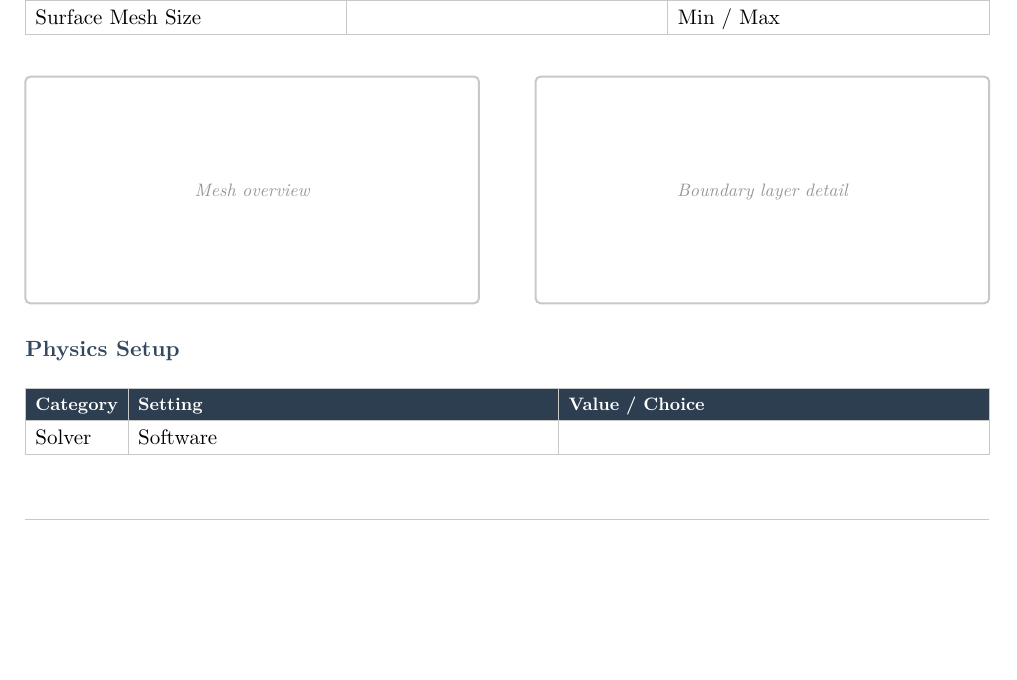
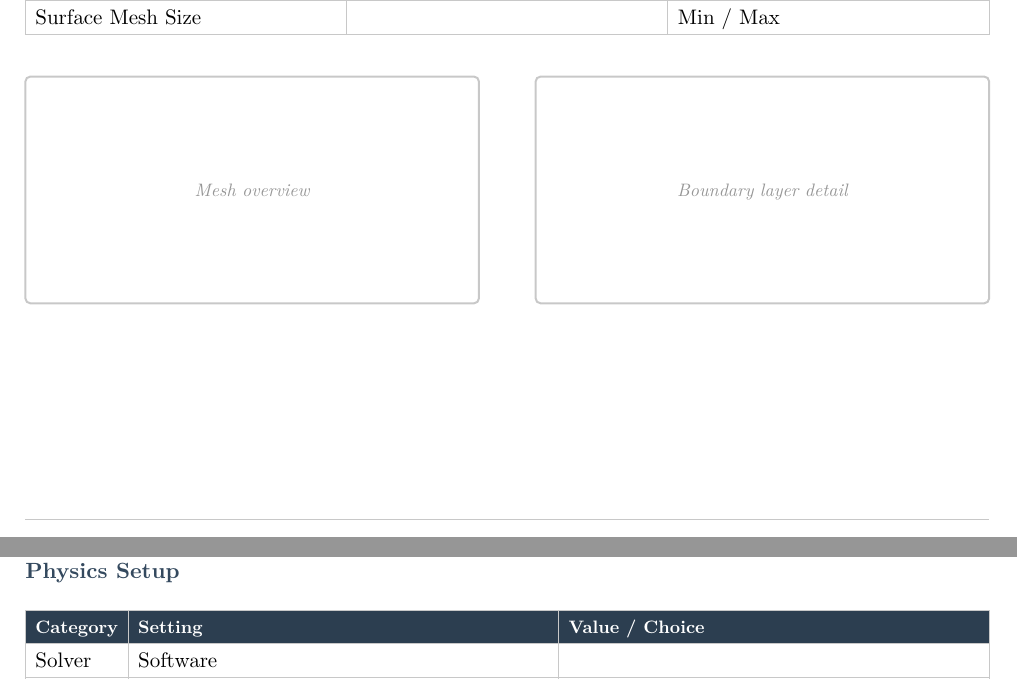
Before and after one commit to juandoval/cae-project-template, a Typst document (template.typ): part of page 5 of 11 before the commit and two parts of pages 5 and 6 of 11 after it, the two joined at a grey line, cut so that both start at the same text, the shorter picture padded with empty space. Compiled offline with Typst 0.15.

Commit message:
v1.1 template.typ

```diff
--- a/template.typ
+++ b/template.typ
@@ -484,6 +484,8 @@
   )
 )
 
+#v(25mm)
+
 == Physics Setup
 
 #table(
@@ -620,6 +622,8 @@
   - Order of convergence (p):
   - GCI: % (target < 5%)
 ]
+
+#v(20mm)
 
 == y⁺ Verification
 
```
